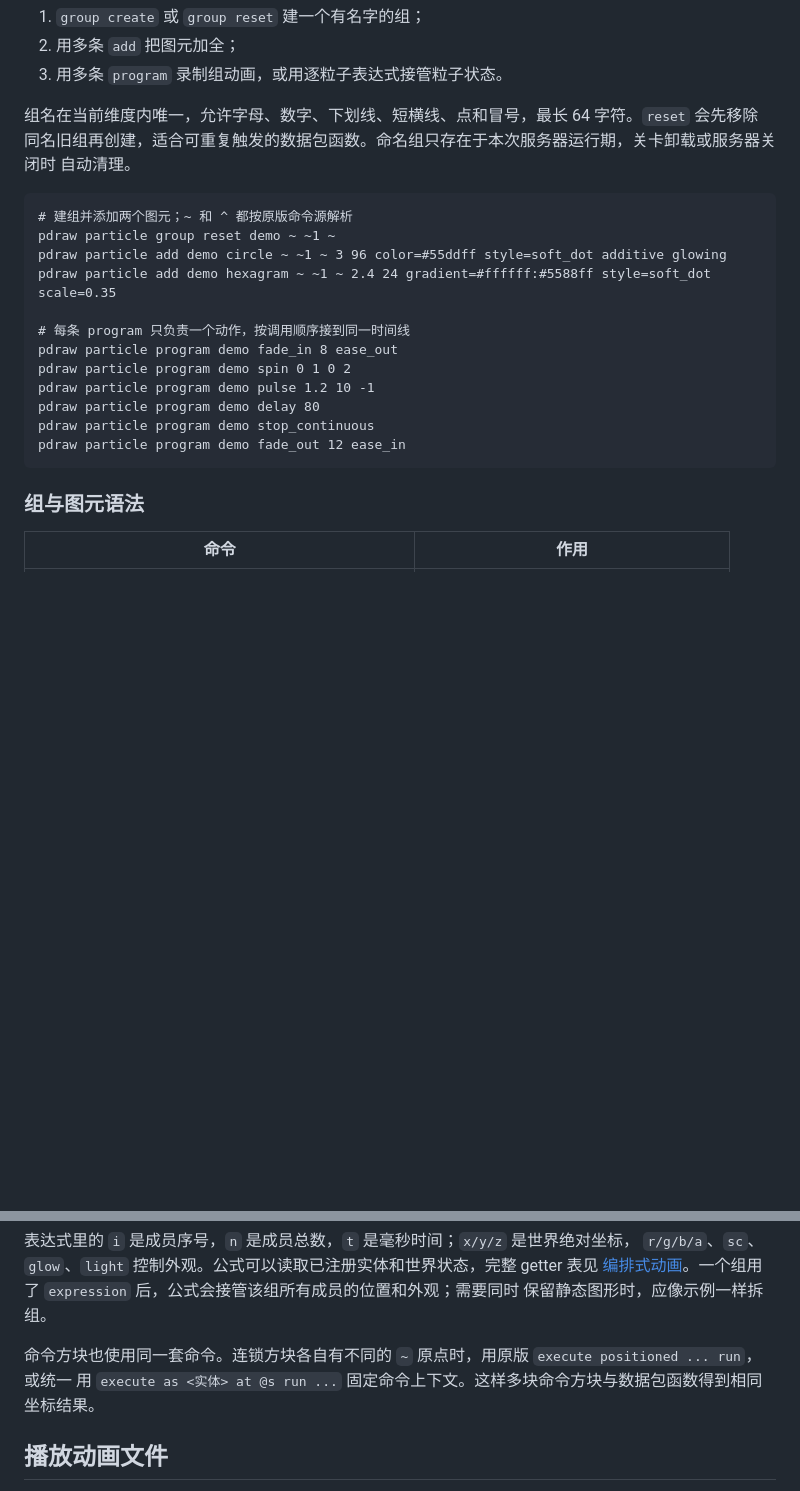
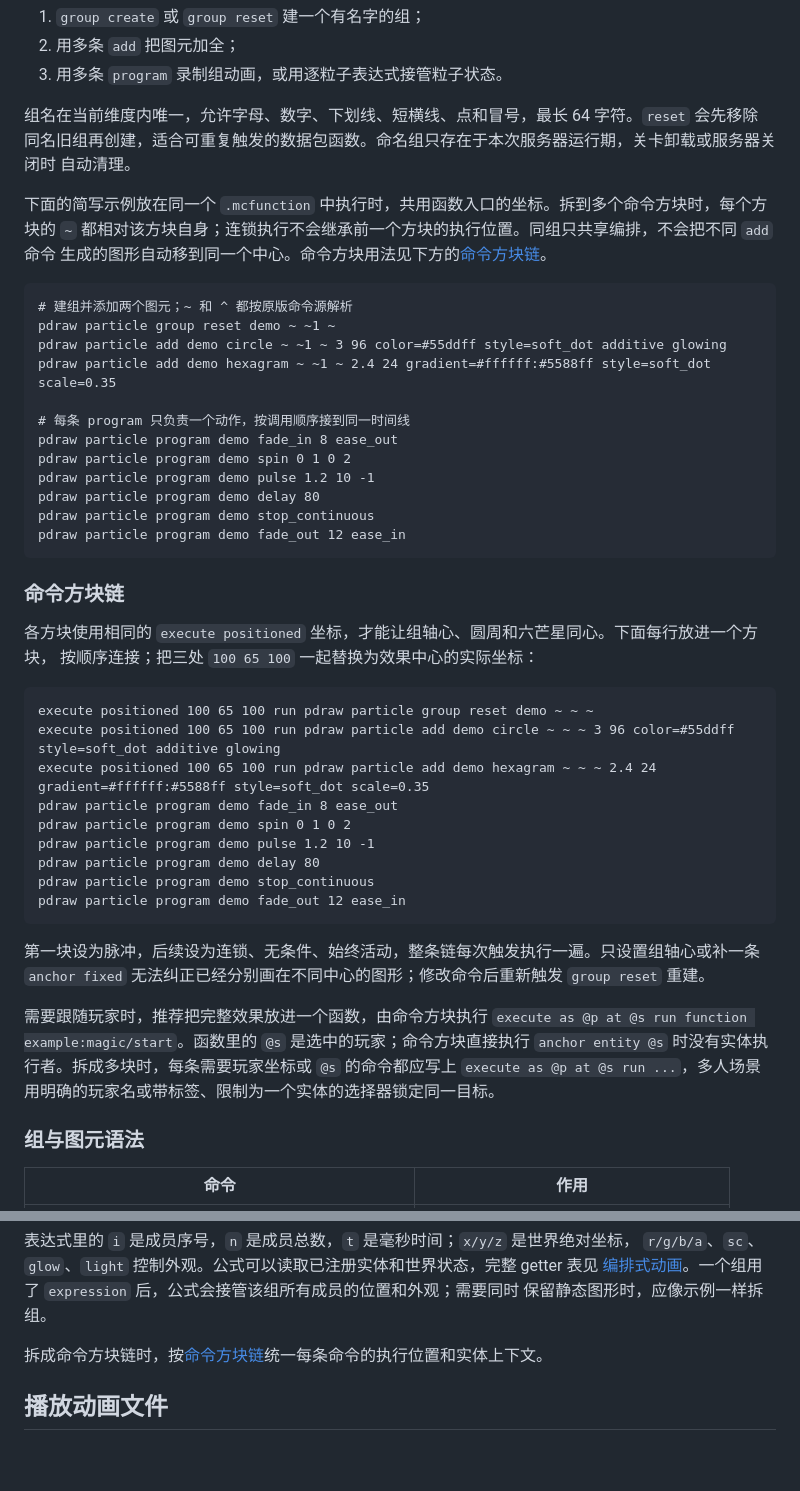
Before and after one commit to NekoWs/ParticleDrawing, a Markdown page: doc/guide.md, 2 parts joined by grey strips. Drawn GitHub-style; blank space fills up the shorter version.

Commit message:
文档：补齐命令方块链的统一中心示例

````diff
--- a/doc/guide.md
+++ b/doc/guide.md
@@ -676,6 +676,10 @@ val custom = EasingType.custom(0.68, -0.55, 0.265, 1.55)   // (x1, y1, x2, y2)
 同名旧组再创建，适合可重复触发的数据包函数。命名组只存在于本次服务器运行期，关卡卸载或服务器关闭时
 自动清理。
 
+下面的简写示例放在同一个 `.mcfunction` 中执行时，共用函数入口的坐标。拆到多个命令方块时，每个方块的
+`~` 都相对该方块自身；连锁执行不会继承前一个方块的执行位置。同组只共享编排，不会把不同 `add` 命令
+生成的图形自动移到同一个中心。命令方块用法见下方的[命令方块链](#命令方块链)。
+
 ```mcfunction
 # 建组并添加两个图元；~ 和 ^ 都按原版命令源解析
 pdraw particle group reset demo ~ ~1 ~
@@ -690,6 +694,31 @@ pdraw particle program demo delay 80
 pdraw particle program demo stop_continuous
 pdraw particle program demo fade_out 12 ease_in
 ```
+
+### 命令方块链
+
+各方块使用相同的 `execute positioned` 坐标，才能让组轴心、圆周和六芒星同心。下面每行放进一个方块，
+按顺序连接；把三处 `100 65 100` 一起替换为效果中心的实际坐标：
+
+```mcfunction
+execute positioned 100 65 100 run pdraw particle group reset demo ~ ~ ~
+execute positioned 100 65 100 run pdraw particle add demo circle ~ ~ ~ 3 96 color=#55ddff style=soft_dot additive glowing
+execute positioned 100 65 100 run pdraw particle add demo hexagram ~ ~ ~ 2.4 24 gradient=#ffffff:#5588ff style=soft_dot scale=0.35
+pdraw particle program demo fade_in 8 ease_out
+pdraw particle program demo spin 0 1 0 2
+pdraw particle program demo pulse 1.2 10 -1
+pdraw particle program demo delay 80
+pdraw particle program demo stop_continuous
+pdraw particle program demo fade_out 12 ease_in
+```
+
+第一块设为脉冲，后续设为连锁、无条件、始终活动，整条链每次触发执行一遍。只设置组轴心或补一条
+`anchor fixed` 无法纠正已经分别画在不同中心的图形；修改命令后重新触发 `group reset` 重建。
+
+需要跟随玩家时，推荐把完整效果放进一个函数，由命令方块执行
+`execute as @p at @s run function example:magic/start`。函数里的 `@s` 是选中的玩家；命令方块直接执行
+`anchor entity @s` 时没有实体执行者。拆成多块时，每条需要玩家坐标或 `@s` 的命令都应写上
+`execute as @p at @s run ...`，多人场景用明确的玩家名或带标签、限制为一个实体的选择器锁定同一目标。
 
 ### 组与图元语法
 
@@ -823,8 +852,7 @@ pdraw particle program spell_motes retire 2
 [编排式动画](#编排式动画)。一个组用了 `expression` 后，公式会接管该组所有成员的位置和外观；需要同时
 保留静态图形时，应像示例一样拆组。
 
-命令方块也使用同一套命令。连锁方块各自有不同的 `~` 原点时，用原版 `execute positioned ... run`，或统一
-用 `execute as <实体> at @s run ...` 固定命令上下文。这样多块命令方块与数据包函数得到相同坐标结果。
+拆成命令方块链时，按[命令方块链](#命令方块链)统一每条命令的执行位置和实体上下文。
 
 ## 播放动画文件
 
````
